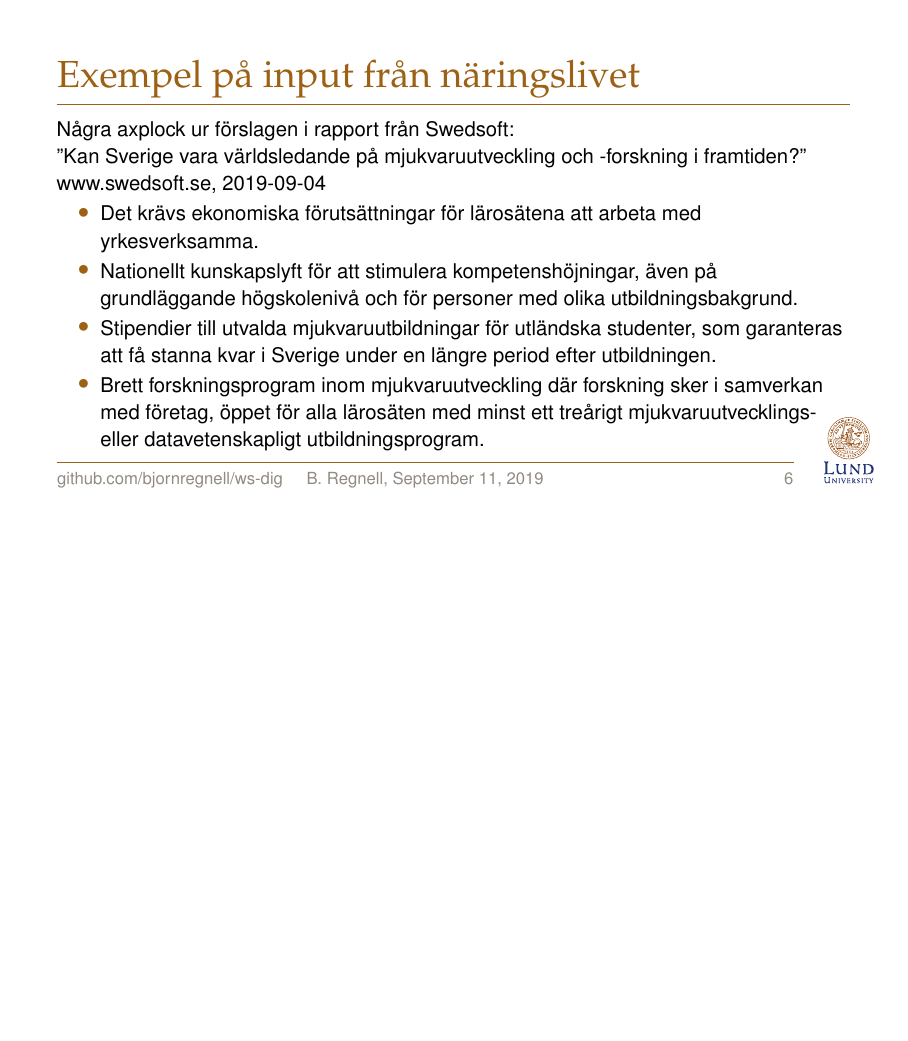
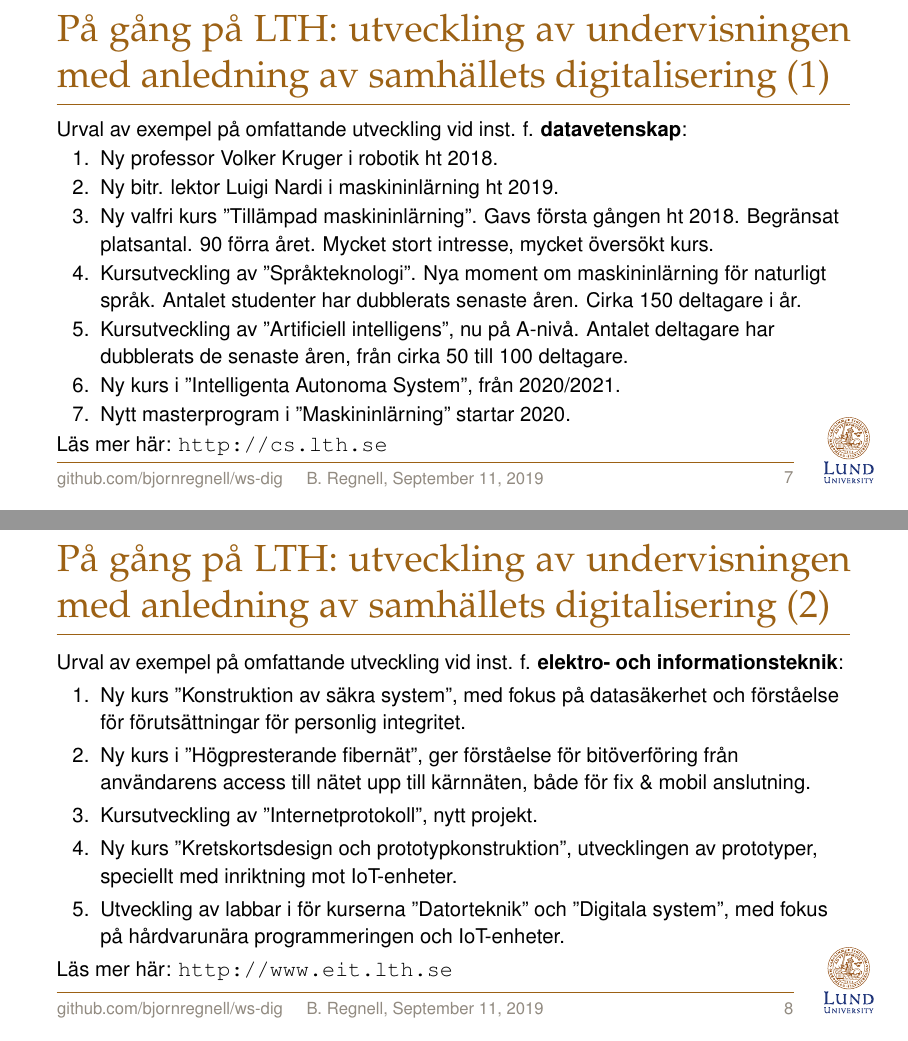
Before and after one commit to bjornregnell/ws-dig, LaTeX slides (src/2019-09-13/main.tex): page 8 of 11 before the commit and pages 9 and 10 of 15 after it, the two joined at a grey line, the shorter picture padded with empty space. Compiled offline with pdfLaTeX.

Commit message:
add slide on challenges

```diff
--- a/src/2019-09-13/main.tex
+++ b/src/2019-09-13/main.tex
@@ -107,5 +122,36 @@
 \includegraphics[height=0.75\textheight]{../../img/kompetenslarm-cs}
 \end{Slide}
 
+
+
+
 \begin{Slide}{Universiteten levererar inte (än)}
 \includegraphics[height=0.75\textheight]{../../img/utbilda-fler}
+\end{Slide}
+
+
+\begin{Slide}{På gång på LTH: utveckling av undervisningen med anledning av samhällets digitalisering (1)}
+  Urval av exempel på omfattande utveckling vid inst. f. \textbf{datavetenskap}:
+  \begin{enumerate}
+    \item Ny professor Volker Kruger i robotik ht 2018.
+    \item Ny bitr. lektor Luigi Nardi i maskininlärning ht 2019.
+    \item Ny valfri kurs ''Tillämpad maskininlärning''. Gavs första gången ht 2018. Begränsat platsantal. 90 förra året. Mycket stort intresse, mycket översökt kurs.
+    \item Kursutveckling av ''Språkteknologi''. Nya moment om maskininlärning för naturligt språk.  Antalet studenter har dubblerats senaste åren. Cirka 150 deltagare i år.
+    \item Kursutveckling av ''Artificiell intelligens'', nu på A-nivå. Antalet deltagare har dubblerats de senaste åren, från cirka 50 till 100 deltagare.
+    \item Ny kurs i ''Intelligenta Autonoma System'', från 2020/2021.
+    \item Nytt masterprogram i ''Maskininlärning'' startar 2020.
+  \end{enumerate}
+  Läs mer här: \url{http://cs.lth.se}
+\end{Slide}
+
+\begin{Slide}{På gång på LTH: utveckling av undervisningen med anledning av samhällets digitalisering (2)}
+  Urval av exempel på omfattande utveckling vid inst. f. \textbf{elektro- och informationsteknik}:
+  \begin{enumerate}
+    \item Ny kurs ''Konstruktion av säkra system'', med fokus på datasäkerhet och förståelse för förutsättningar för personlig integritet.
+    \item Ny kurs i ''Högpresterande fibernät'', ger förståelse för bitöverföring från användarens access till nätet upp till kärnnäten, både för fix \& mobil anslutning.
+    \item Kursutveckling av ''Internetprotokoll'', nytt projekt.
+    \item Ny kurs ''Kretskortsdesign och prototypkonstruktion'', utvecklingen av prototyper, speciellt med inriktning mot IoT-enheter.
+    \item Utveckling av labbar i för kurserna ''Datorteknik''  och ''Digitala system'', med fokus på hårdvarunära programmeringen och IoT-enheter.
+  \end{enumerate}
+  Läs mer här: \url{http://www.eit.lth.se}
+\end{Slide}
```
Also changed, not shown: src/2019-09-13/main.tex (40 more changed lines).
